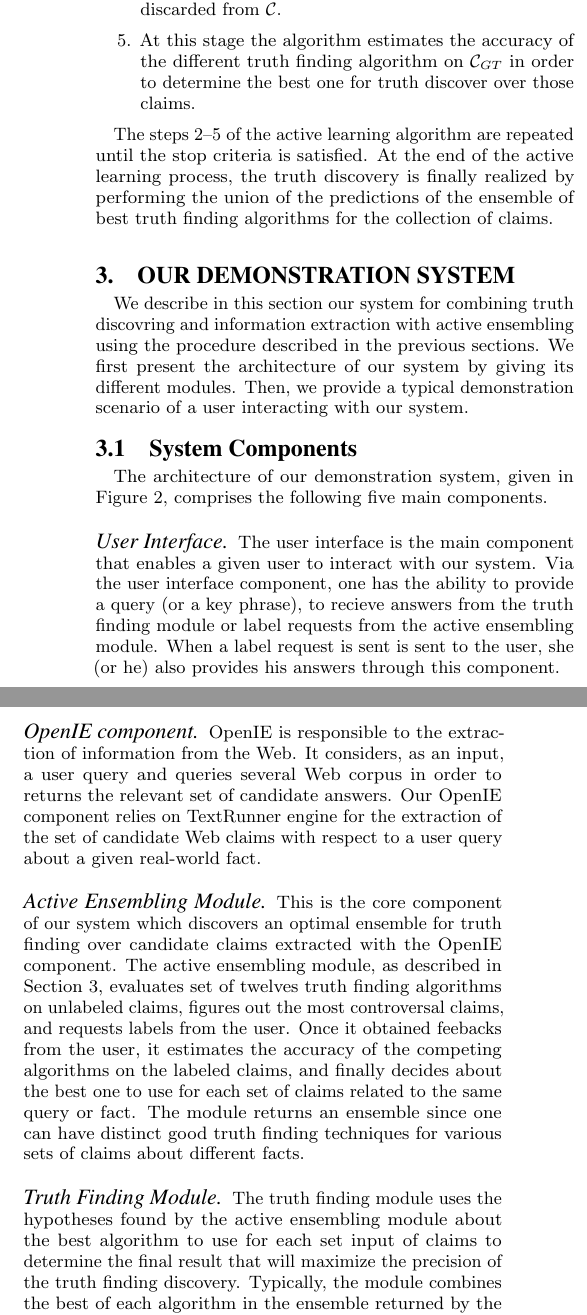
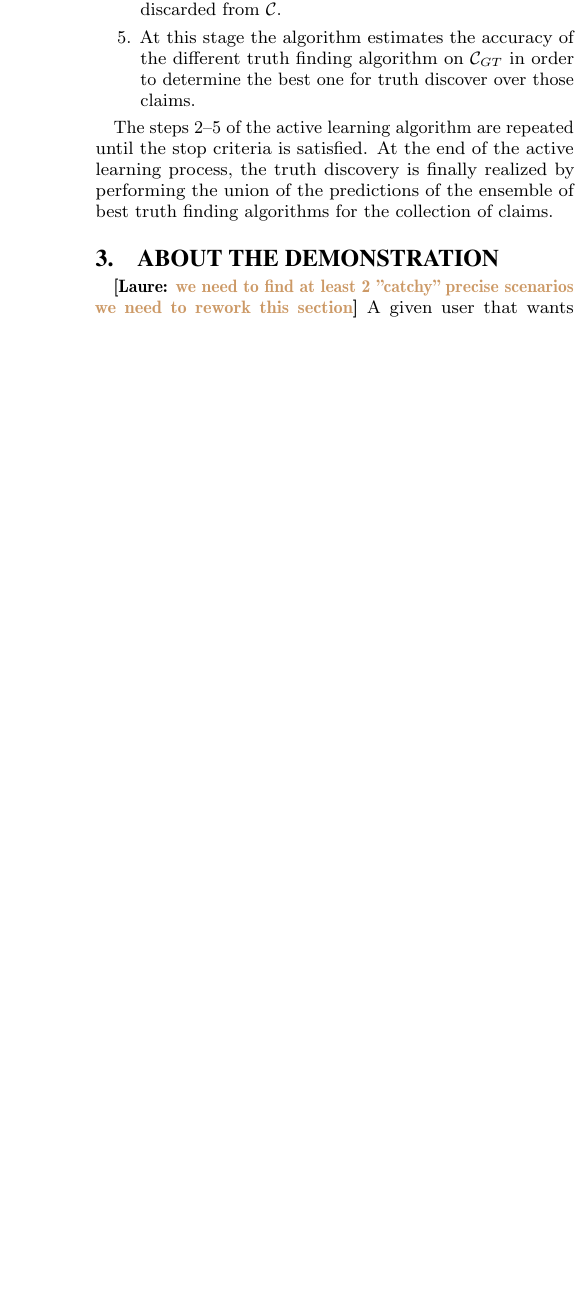
Before and after one commit to baalamine/qf-discoverings, a LaTeX paper (draft_demo/main.tex, which reads draft_demo/demonstration.tex): two parts of the columns of page 4 of 5 before the commit and part of one column of page 4 of 4 after it, the two joined at a grey line, cut so that both start at the same text, the shorter picture padded with empty space. Compiled offline with pdfLaTeX.

Commit message:
Update demonstration.tex

```diff
--- a/draft_demo/demonstration.tex
+++ b/draft_demo/demonstration.tex
@@ -1,55 +1,27 @@
-\section{Our Demonstration System}\label{demonstration}
-We describe in this section our system for
-combining truth discovring and information
-extraction with active ensembling using the procedure described
-in the previous sections. We first
-present the architecture of our system by
-giving its different modules. Then, we provide
-a typical demonstration scenario of a user interacting
-with our system.
+\section{About the Demonstration }\label{demonstration}
+
 
 
 % Architecture and GUI
-\subsection{System Components}
-The architecture of our demonstration system, given in
-Figure~\ref{system_architecture}, comprises the following
-five main components.
+%\subsection{System Components}
+%The architecture of our demonstration system, given in
+%Figure~\ref{system_architecture}, comprises the following
+%five main components.
 
 % User I/O Interface
-\paragraph*{User Interface}
-The user interface is the main component that enables a given user
-to interact with our system. Via the user interface component,
-one has the ability to provide a query (or a key phrase), to
-recieve answers from the truth finding module or  label requests
-from the active ensembling module. When a label request is sent
-is sent to the user, she (or he) also provides his answers through
-this component.
+%\paragraph*{User Interface}
+%The user interface is the main component that enables a given user  to interact with our system. Via the user interface component,  one has the ability to provide a query (or a key phrase), to recieve answers from the truth finding module or  label requests from the active ensembling module. When a label request is sent  is sent to the user, she (or he) also provides his answers through  this component.
 
 
 % Information extraction module
-\paragraph*{OpenIE component} OpenIE is responsible to the extraction
-of information from the Web. It considers, as an input, a user query and queries
-several Web corpus in order to returns the relevant set of candidate answers. Our
-OpenIE component relies on TextRunner engine for the extraction of the set of candidate
-Web claims with respect to a user query about a given real-world fact.
+%\paragraph*{OpenIE component} OpenIE is responsible to the extraction  of information from the Web. It considers, as an input, a user query and queries several Web corpus in order to returns the relevant set of candidate answers. Our OpenIE component relies on TextRunner engine for the extraction of the set of candidate Web claims with respect to a user query about a given real-world fact.
 
 % Learning module
-\paragraph*{Active Ensembling Module} This is the core component of our system which discovers
-an optimal ensemble for truth finding over candidate claims extracted with the OpenIE
-component. The active ensembling module, as described in Section~3, evaluates set of twelves
-truth finding algorithms on unlabeled claims, figures out the most controversal claims, and requests
-labels from the user. Once it obtained feebacks from the user, it estimates the accuracy of the competing
-algorithms on the labeled claims, and finally decides about the best one to use for each set of claims related
-to the same query or fact. The module returns an ensemble since one can have distinct good truth finding techniques
-for various sets of claims about different facts.
+%\paragraph*{Active Ensembling Module} This is the core component of our system which discovers an optimal ensemble for truth finding over candidate claims extracted with the OpenIE  component. The active ensembling module, as described in Section~3, evaluates set of twelves truth finding algorithms on unlabeled claims, figures out the most controversal claims, and requests labels from the user. Once it obtained feebacks from the user, it estimates the accuracy of the competing algorithms on the labeled claims, and finally decides about the best one to use for each set of claims related  to the same query or fact. The module returns an ensemble since one can have distinct good truth finding techniques for various sets of claims about different facts.
 
 % Truth finding engine
-\paragraph*{Truth Finding Module} The truth finding module uses the hypotheses found by the active ensembling
-module about the best algorithm to use for each set input of claims to determine the final result that will
-maximize the precision of the truth finding discovery. Typically, the module combines the best of each algorithm
-in the ensemble returned by the learning process. It outputs its result to the user through the user interface component.
+%\paragraph*{Truth Finding Module} The truth finding module uses the hypotheses found by the active ensembling  module about the best algorithm to use for each set input of claims to determine the final result that will maximize the precision of the truth finding discovery. Typically, the module combines the best of each algorithm in the ensemble returned by the learning process. It outputs its result to the user through the user interface component.
 
 
 
 % knwoledge bases
-\paragraph*{Storage Module}The storage module consists of a local repository for the system
@@ -91,11 +64,12 @@ procedure.
   % \path(mx-1-3)  - | (lm);
   %\end{scope}
 
-\end{tikzpicture}
-\caption{System Components}\label{system_architecture}
-\end{figure}
+%\end{tikzpicture}
+%\caption{System Components}\label{system_architecture}
+%\end{figure}
 % Demonstration scenario
-\subsection{Demonstration scenario}
+%\subsection{Demonstration scenarios}
+\laure{we need to find at least 2 "catchy" precise scenarios  we need to rework this section}
 A given user that wants to interact with our system
 must do it through the search form. Through the search
 form, she (or he) provides her searched relation, e.g.,
```
Also changed, not shown: draft_demo/demonstration.tex (63 more changed lines).
